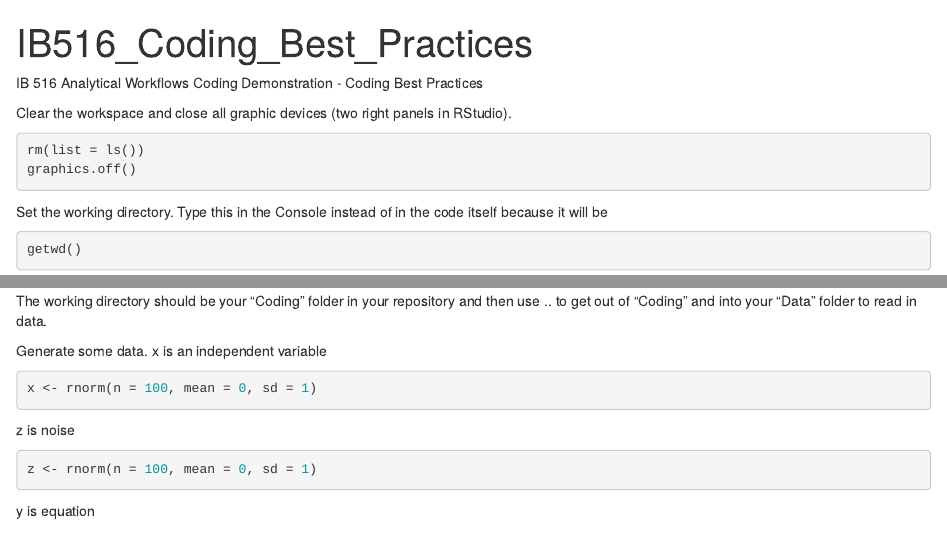
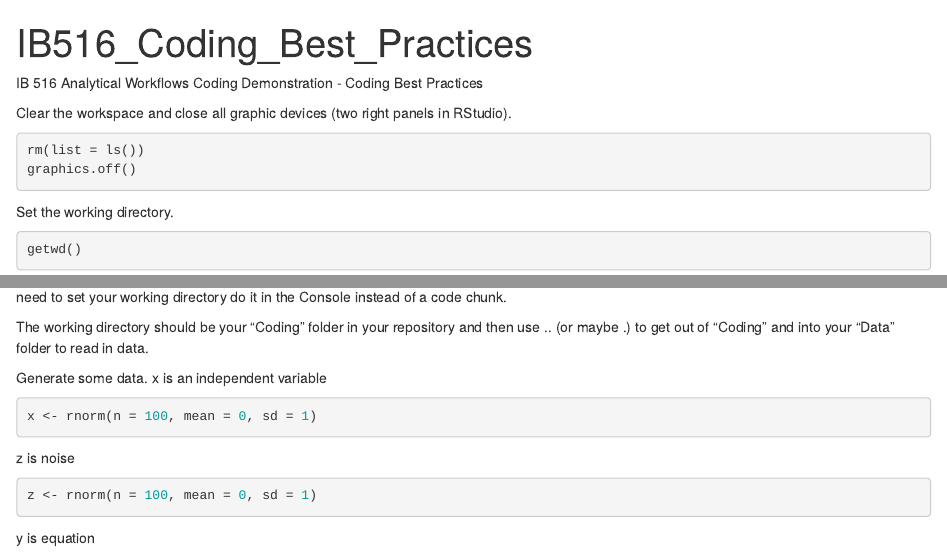
Before and after one commit to maddie-hicks/coding_practice, an R Markdown document (Code/IB516_Coding_Best_Practices.Rmd): the page in a window 1100 px wide, from its top, and a second part further down, joined at a grey line. Rendered offline with R 4.5, knitr and Pandoc, with nearby package versions; code that draws random numbers runs with fixed seeds of ours.

Commit message:
Update code

````diff
--- a/Code/IB516_Coding_Best_Practices.Rmd
+++ b/Code/IB516_Coding_Best_Practices.Rmd
@@ -17,10 +17,10 @@ rm(list = ls())
 graphics.off()
 ```
 
-Set the working directory.  Type this in the Console instead of in the code itself because it will be
+Set the working directory.
 
 ```{r}
 getwd()
 ```
-If the working directory needs to be moved use the setwd() function.  The working directory should be your "Coding" folder in your repository.
+If the working directory needs to be moved use the setwd() function.  The working directory should be your "Coding" folder in your repository.  If you need to set your working directory do it in the Console instead of a code chunk.
 
@@ -30,4 +27,5 @@ setwd("~\GitHub\coding_practice")
-The working directory should be your "Coding" folder in your repository and then use ..\ to get out of "Coding" and into your "Data" folder to read in data.
+The working directory should be your "Coding" folder in your repository and then use ..\ (or maybe .\) to get out of "Coding" and into your "Data" folder to read in data.
+
 
 Generate some data.
 x is an independent variable
````
Also changed, not shown: Code/IB516_Coding_Best_Practices.Rmd (3 more changed lines).
